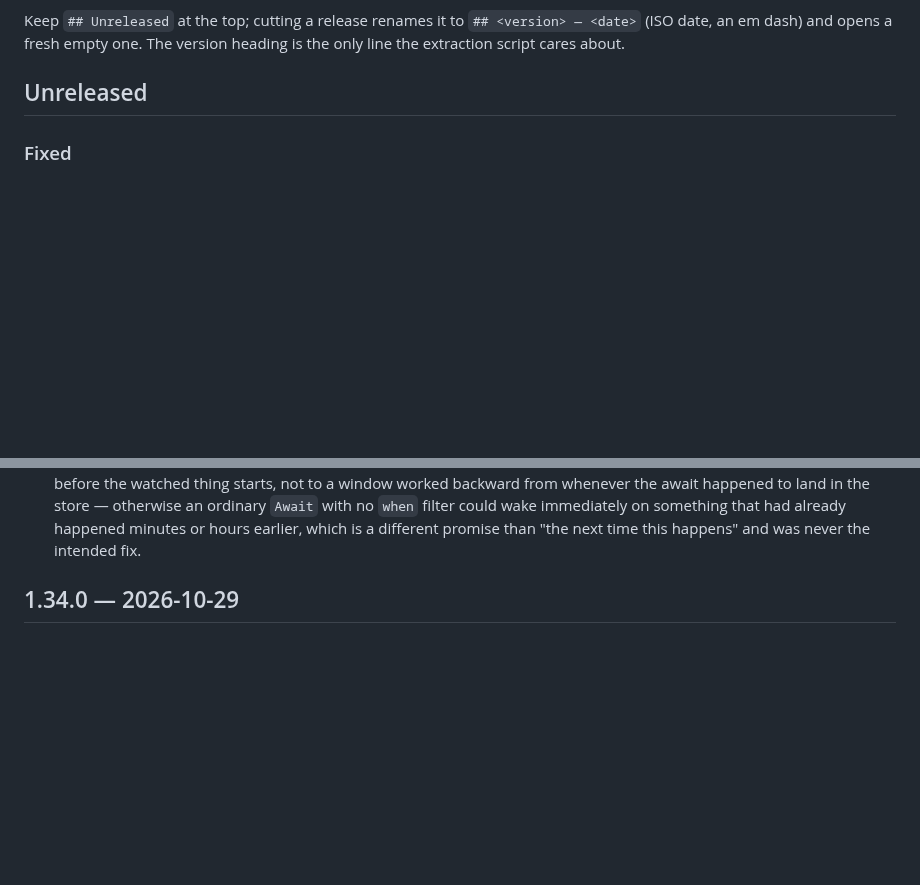
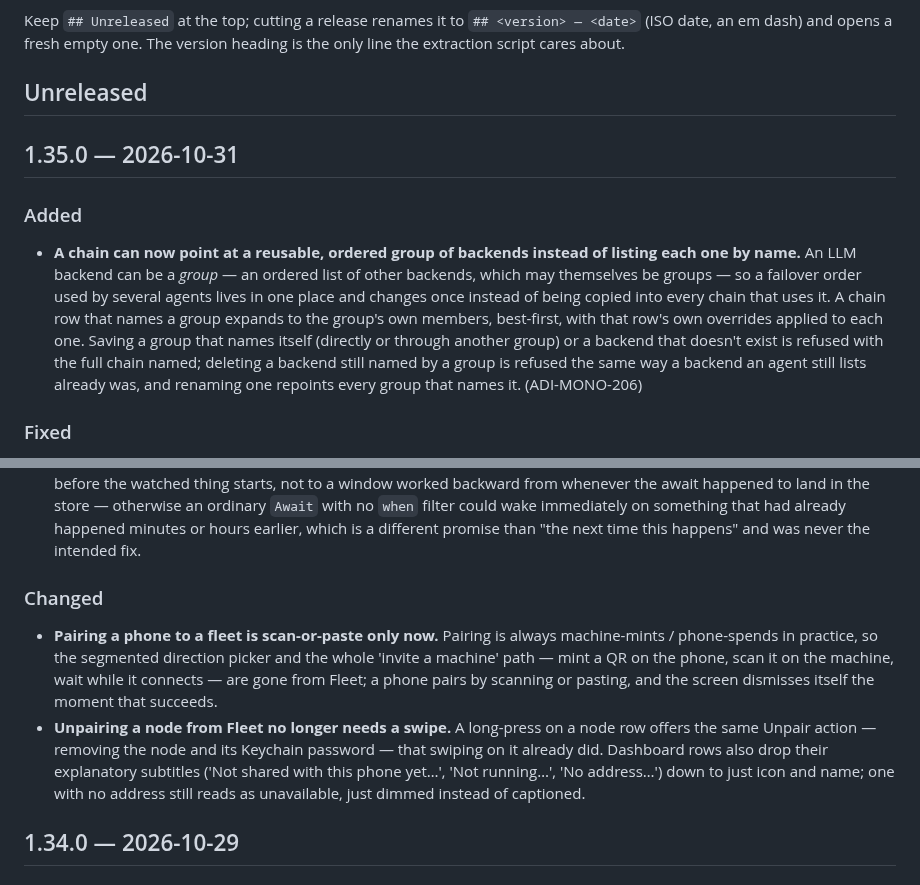
Before and after one commit to adi-family/mono, a Markdown page: CHANGELOG.md, 2 parts joined by grey strips. GitHub-like rendering; blank space fills up the shorter version.

Commit message:
CHANGELOG: cut 1.35.0

```diff
--- a/CHANGELOG.md
+++ b/CHANGELOG.md
@@ -19,6 +19,20 @@ Keep `## Unreleased` at the top; cutting a release renames it to `## <version>
 extraction script cares about.
 
 ## Unreleased
+
+## 1.35.0 — 2026-10-31
+
+### Added
+
+- **A chain can now point at a reusable, ordered group of backends instead of listing
+  each one by name.** An LLM backend can be a *group* — an ordered list of other backends,
+  which may themselves be groups — so a failover order used by several agents lives in one
+  place and changes once instead of being copied into every chain that uses it. A chain row
+  that names a group expands to the group's own members, best-first, with that row's own
+  overrides applied to each one. Saving a group that names itself (directly or through
+  another group) or a backend that doesn't exist is refused with the full chain named;
+  deleting a backend still named by a group is refused the same way a backend an agent still
+  lists already was, and renaming one repoints every group that names it. (ADI-MONO-206)
 
 ### Fixed
 
@@ -47,6 +61,19 @@ extraction script cares about.
   ordinary `Await` with no `when` filter could wake immediately on something that had already
   happened minutes or hours earlier, which is a different promise than "the next time this
   happens" and was never the intended fix.
+
+### Changed
+
+- **Pairing a phone to a fleet is scan-or-paste only now.** Pairing is always
+  machine-mints / phone-spends in practice, so the segmented direction picker and the whole
+  'invite a machine' path — mint a QR on the phone, scan it on the machine, wait while it
+  connects — are gone from Fleet; a phone pairs by scanning or pasting, and the screen
+  dismisses itself the moment that succeeds.
+- **Unpairing a node from Fleet no longer needs a swipe.** A long-press on a node row offers
+  the same Unpair action — removing the node and its Keychain password — that swiping on it
+  already did. Dashboard rows also drop their explanatory subtitles ('Not shared with this
+  phone yet…', 'Not running…', 'No address…') down to just icon and name; one with no address
+  still reads as unavailable, just dimmed instead of captioned.
 
 ## 1.34.0 — 2026-10-29
 
```
